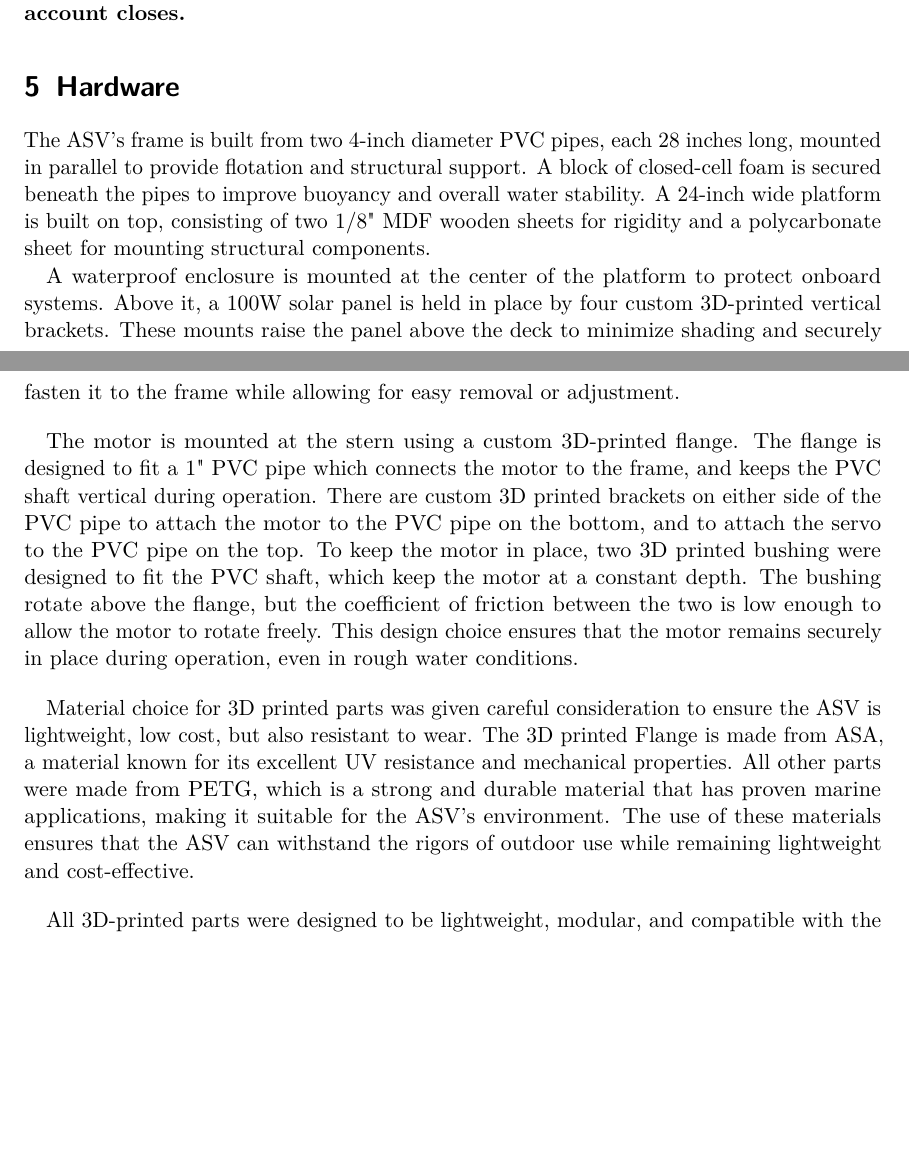
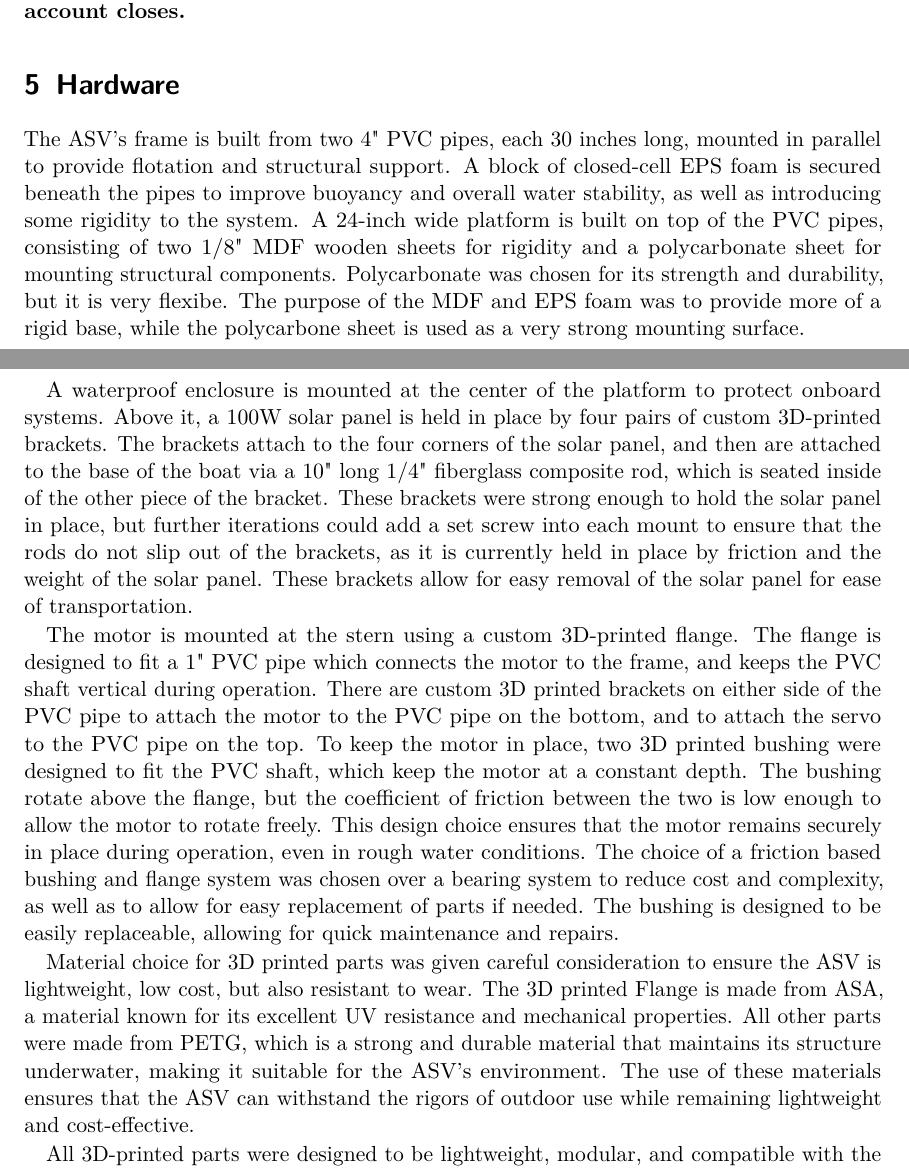
Before and after one commit to grgao/boat, a LaTeX document (Report/main.tex, which reads Report/Hardware.tex): two parts of pages 3 and 4 of 7, joined at a grey line, cut so that both start at the same text, the shorter picture padded with empty space. Compiled offline with pdfLaTeX.

Commit message:
added 3D printed section on hardware

```diff
--- a/Report/Hardware.tex
+++ b/Report/Hardware.tex
@@ -1,11 +1,11 @@
 \section{Hardware}
 
-The ASV's frame is built from two 4-inch diameter PVC pipes, each 28 inches long, mounted in parallel to provide flotation and structural support. A block of closed-cell foam is secured beneath the pipes to improve buoyancy and overall water stability. A 24-inch wide platform is built on top, consisting of two 1/8" MDF wooden sheets for rigidity and a polycarbonate sheet for mounting structural components.
+The ASV's frame is built from two 4" PVC pipes, each 30 inches long, mounted in parallel to provide flotation and structural support. A block of closed-cell EPS foam is secured beneath the pipes to improve buoyancy and overall water stability, as well as introducing some rigidity to the system. A 24-inch wide platform is built on top of the PVC pipes, consisting of two 1/8" MDF wooden sheets for rigidity and a polycarbonate sheet for mounting structural components. Polycarbonate was chosen for its strength and durability, but it is very flexibe. The purpose of the MDF and EPS foam was to provide more of a rigid base, while the polycarbone sheet is used as a very strong mounting surface.
 
-A waterproof enclosure is mounted at the center of the platform to protect onboard systems. Above it, a 100W solar panel is held in place by four custom 3D-printed vertical brackets. These mounts raise the panel above the deck to minimize shading and securely fasten it to the frame while allowing for easy removal or adjustment.
+A waterproof enclosure is mounted at the center of the platform to protect onboard systems. Above it, a 100W solar panel is held in place by four pairs of custom 3D-printed brackets. The brackets attach to the four corners of the solar panel, and then are attached to the base of the boat via a 10" long 1/4" fiberglass composite rod, which is seated inside of the other piece of the bracket. These brackets were strong enough to hold the solar panel in place, but further iterations could add a set screw into each mount to ensure that the rods do not slip out of the brackets, as it is currently held in place by friction and the weight of the solar panel. These brackets allow for easy removal of the solar panel for ease of transportation.
 
-The motor is mounted at the stern using a custom 3D-printed flange. The flange is designed to fit a 1" PVC pipe which connects the motor to the frame, and keeps the PVC shaft vertical during operation. There are custom 3D printed brackets on either side of the PVC pipe to attach the motor to the PVC pipe on the bottom, and to attach the servo to the PVC pipe on the top. To keep the motor in place, two 3D printed bushing were designed to fit the PVC shaft, which keep the motor at a constant depth. The bushing rotate above the flange, but the coefficient of friction between the two is low enough to allow the motor to rotate freely. This design choice ensures that the motor remains securely in place during operation, even in rough water conditions.
+The motor is mounted at the stern using a custom 3D-printed flange. The flange is designed to fit a 1" PVC pipe which connects the motor to the frame, and keeps the PVC shaft vertical during operation. There are custom 3D printed brackets on either side of the PVC pipe to attach the motor to the PVC pipe on the bottom, and to attach the servo to the PVC pipe on the top. To keep the motor in place, two 3D printed bushing were designed to fit the PVC shaft, which keep the motor at a constant depth. The bushing rotate above the flange, but the coefficient of friction between the two is low enough to allow the motor to rotate freely. This design choice ensures that the motor remains securely in place during operation, even in rough water conditions. The choice of a friction based bushing and flange system was chosen over a bearing system to reduce cost and complexity, as well as to allow for easy replacement of parts if needed. The bushing is designed to be easily replaceable, allowing for quick maintenance and repairs.
 
-Material choice for 3D printed parts was given careful consideration to ensure the ASV is lightweight, low cost, but also resistant to wear. The 3D printed Flange is made from ASA, a material known for its excellent UV resistance and mechanical properties. All other parts were made from PETG, which is a strong and durable material that has proven marine applications, making it suitable for the ASV's environment. The use of these materials ensures that the ASV can withstand the rigors of outdoor use while remaining lightweight and cost-effective.
+Material choice for 3D printed parts was given careful consideration to ensure the ASV is lightweight, low cost, but also resistant to wear. The 3D printed Flange is made from ASA, a material known for its excellent UV resistance and mechanical properties. All other parts were made from PETG, which is a strong and durable material that maintains its structure underwater, making it suitable for the ASV's environment. The use of these materials ensures that the ASV can withstand the rigors of outdoor use while remaining lightweight and cost-effective.
 
 All 3D-printed parts were designed to be lightweight, modular, and compatible with the layered structure of the boat, making them easy to replace or modify in future iterations.
```
Also changed, not shown: Report/main.pdf, 1 other file.
